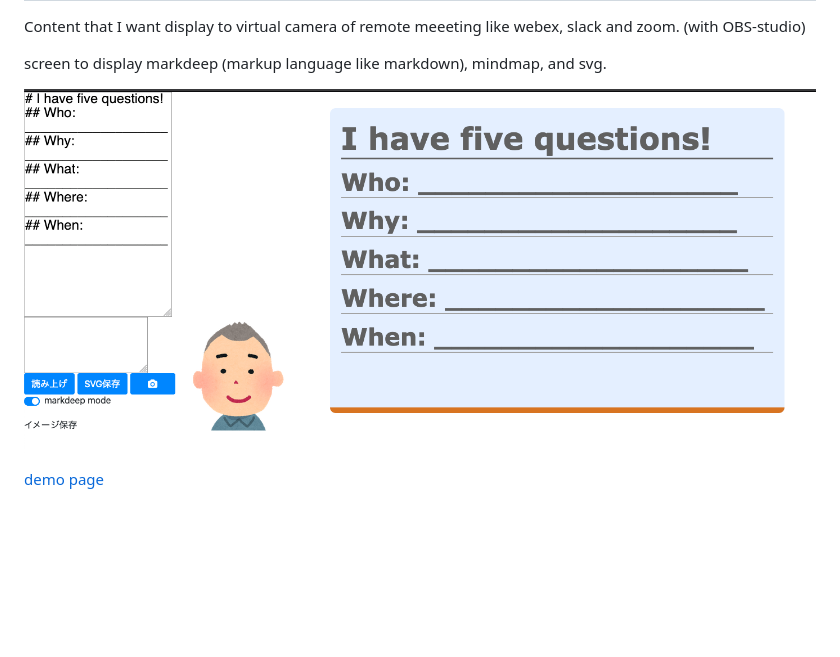
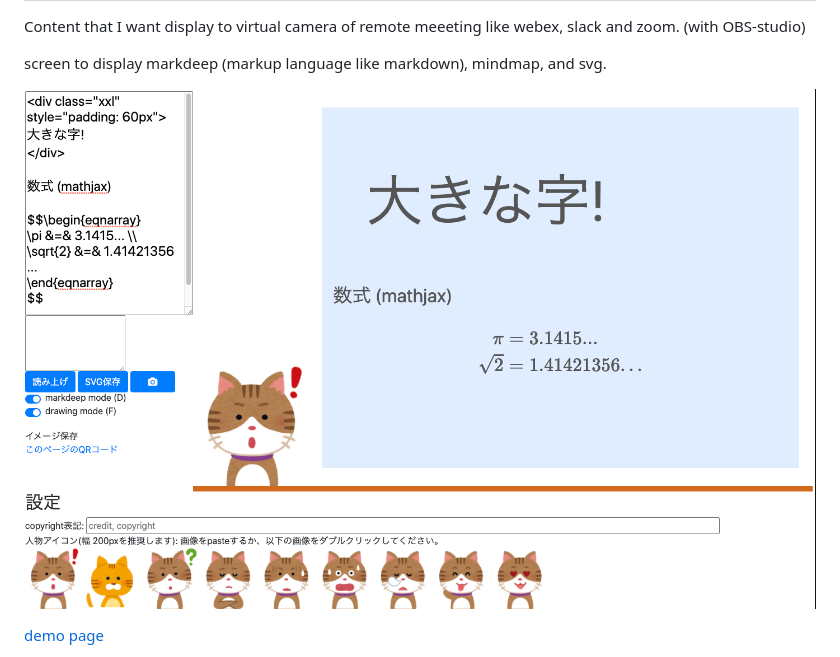
Before and after one commit to mamewotoko/markdeep_cam, a Markdown page: README.md, the part around the change. Rendered like a GitHub page; pictures changed too: image/markdeep_cam_demo.png (added); blank space fills up the shorter version.

Commit message:
modify demo image

```diff
--- a/README.md
+++ b/README.md
@@ -5,7 +5,7 @@ Content that I want display to virtual camera of remote meeeting like webex, sla
 
 screen to display markdeep (markup language like markdown), mindmap, and svg.
 
-![demo image](image/demo.png)
+![demo image](image/markdeep_cam_demo.png)
 
 [demo page](https://mamewotoko.github.io/markdeep_cam/)
 
```
